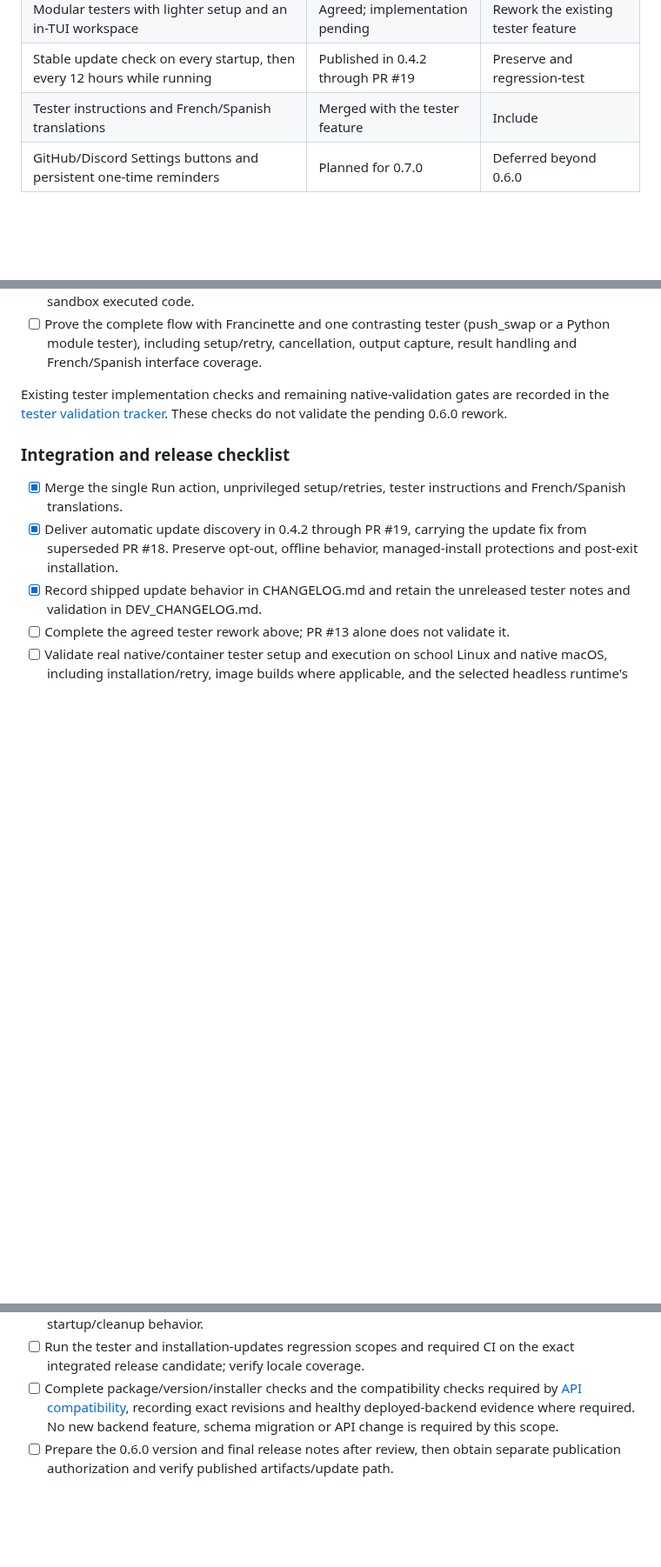
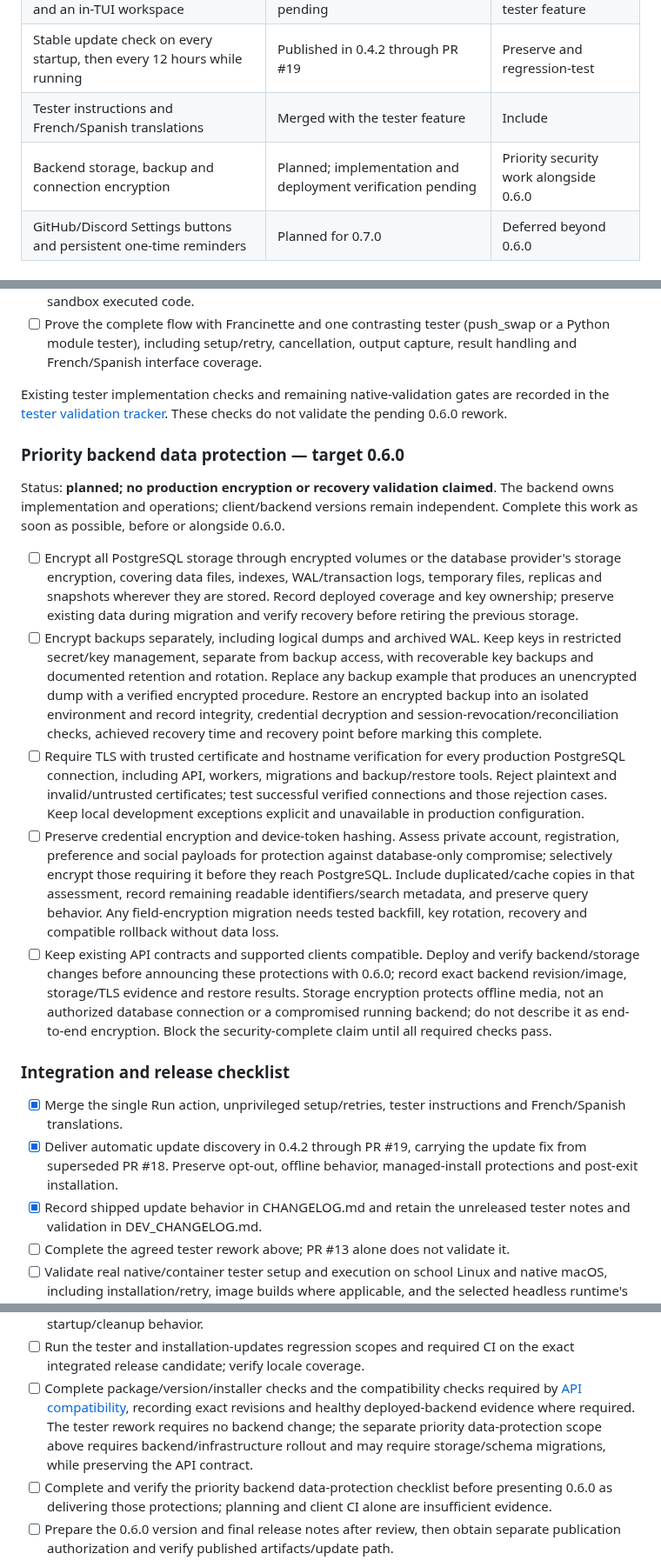
Before and after one commit to HeduroFR/42tui-client, a Markdown page: TODO.md, 3 parts joined by grey strips. Shown at 87% size. Rendered like a GitHub page; blank space fills up the shorter version.

Commit message:
docs(client): prioritize database protection for 0.6.0

```diff
--- a/TODO.md
+++ b/TODO.md
@@ -166,6 +166,7 @@ version or authorize publication.
 | Modular testers with lighter setup and an in-TUI workspace | Agreed; implementation pending | Rework the existing tester feature |
 | Stable update check on every startup, then every 12 hours while running | Published in 0.4.2 through PR #19 | Preserve and regression-test |
 | Tester instructions and French/Spanish translations | Merged with the tester feature | Include |
+| Backend storage, backup and connection encryption | Planned; implementation and deployment verification pending | Priority security work alongside 0.6.0 |
 | GitHub/Discord Settings buttons and persistent one-time reminders | Planned for 0.7.0 | Deferred beyond 0.6.0 |
 
 ### Agreed tester rework
@@ -205,6 +206,43 @@ Existing tester implementation checks and remaining native-validation gates are
 recorded in the [tester validation tracker](docs/superpowers/plans/2026-10-28-release-0.5.0.md).
 These checks do not validate the pending 0.6.0 rework.
 
+### Priority backend data protection — target 0.6.0
+
+Status: **planned; no production encryption or recovery validation claimed**.
+The backend owns implementation and operations; client/backend versions remain
+independent. Complete this work as soon as possible, before or alongside 0.6.0.
+
+- [ ] Encrypt all PostgreSQL storage through encrypted volumes or the database
+  provider's storage encryption, covering data files, indexes, WAL/transaction
+  logs, temporary files, replicas and snapshots wherever they are stored. Record
+  deployed coverage and key ownership; preserve existing data during migration
+  and verify recovery before retiring the previous storage.
+- [ ] Encrypt backups separately, including logical dumps and archived WAL.
+  Keep keys in restricted secret/key management, separate from backup access,
+  with recoverable key backups and documented retention and rotation. Replace
+  any backup example that produces an unencrypted dump with a verified encrypted
+  procedure. Restore an encrypted backup into an isolated environment and record
+  integrity, credential decryption and session-revocation/reconciliation checks,
+  achieved recovery time and recovery point before marking this complete.
+- [ ] Require TLS with trusted certificate and hostname verification for every
+  production PostgreSQL connection, including API, workers, migrations and
+  backup/restore tools. Reject plaintext and invalid/untrusted certificates;
+  test successful verified connections and those rejection cases. Keep local
+  development exceptions explicit and unavailable in production configuration.
+- [ ] Preserve credential encryption and device-token hashing. Assess private
+  account, registration, preference and social payloads for protection against
+  database-only compromise; selectively encrypt those requiring it before they
+  reach PostgreSQL. Include duplicated/cache copies in that assessment, record
+  remaining readable identifiers/search metadata, and preserve query behavior.
+  Any field-encryption migration needs tested backfill, key rotation, recovery
+  and compatible rollback without data loss.
+- [ ] Keep existing API contracts and supported clients compatible. Deploy and
+  verify backend/storage changes before announcing these protections with
+  0.6.0; record exact backend revision/image, storage/TLS evidence and restore
+  results. Storage encryption protects offline media, not an authorized database
+  connection or a compromised running backend; do not describe it as end-to-end
+  encryption. Block the security-complete claim until all required checks pass.
+
 ### Integration and release checklist
 
 - [x] Merge the single Run action, unprivileged setup/retries, tester instructions
@@ -222,8 +260,13 @@ These checks do not validate the pending 0.6.0 rework.
   on the exact integrated release candidate; verify locale coverage.
 - [ ] Complete package/version/installer checks and the compatibility checks
   required by [API compatibility](docs/api-compatibility.md), recording exact
-  revisions and healthy deployed-backend evidence where required. No new backend
-  feature, schema migration or API change is required by this scope.
+  revisions and healthy deployed-backend evidence where required. The tester
+  rework requires no backend change; the separate priority data-protection scope
+  above requires backend/infrastructure rollout and may require storage/schema
+  migrations, while preserving the API contract.
+- [ ] Complete and verify the priority backend data-protection checklist before
+  presenting 0.6.0 as delivering those protections; planning and client CI alone
+  are insufficient evidence.
 - [ ] Prepare the 0.6.0 version and final release notes after review, then obtain
   separate publication authorization and verify published artifacts/update path.
 
```
Also changed, not shown: DEV_CHANGELOG.md (+11 -0 lines), 1 other file.
